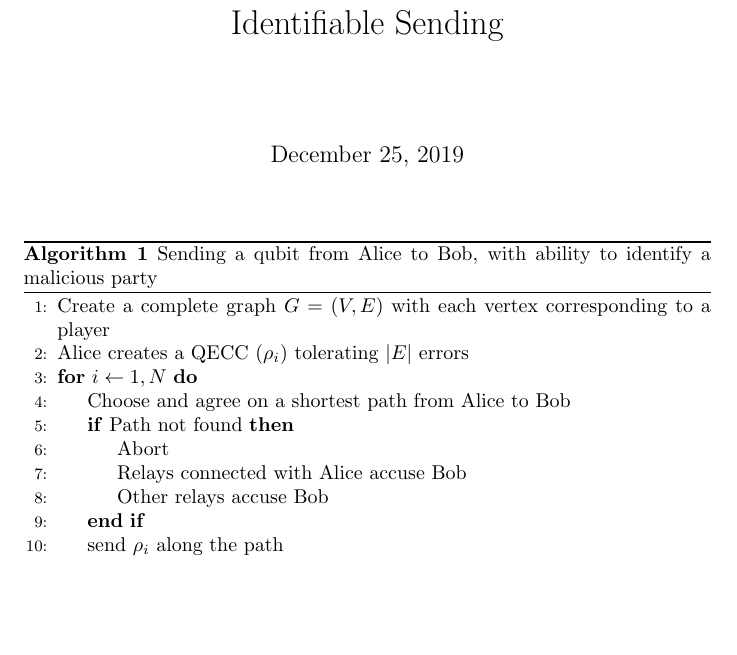
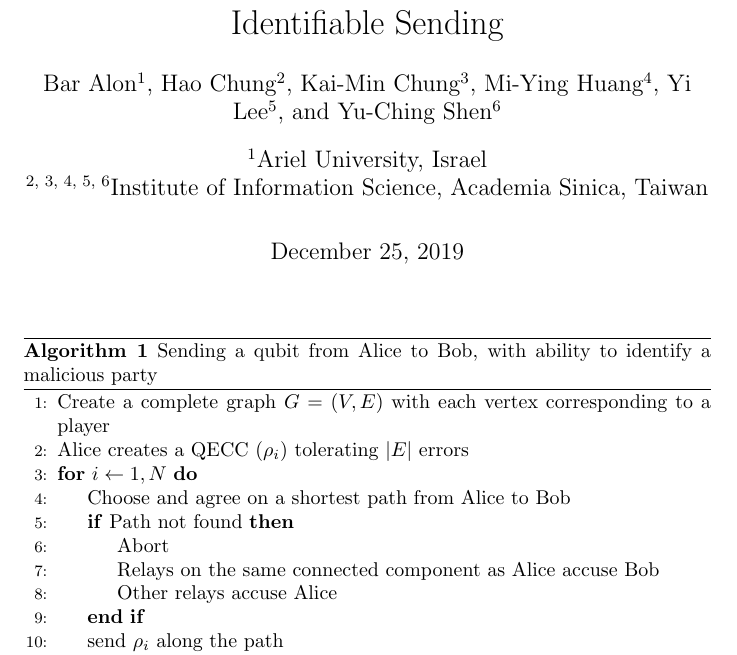
Before and after one commit to ethanlee515/identifiable-sending, a LaTeX document (main.tex): part of page 1 of 2, cut so that both start at the same text, the shorter picture padded with empty space. Compiled offline with pdfLaTeX.

Commit message:
Fix typo

```diff
--- a/main.tex
+++ b/main.tex
@@ -3,6 +3,7 @@
 \usepackage{braket}
 \usepackage{algorithm}
 \usepackage{algpseudocode}
+\usepackage{authblk}
 \newcommand{\sgn}{\operatorname{sgn}}
 \DeclareMathOperator*{\E}{\mathbb{E}}
 \DeclareMathOperator*{\spn}{\operatorname{span}}
@@ -18,6 +19,14 @@
 
 \title{Identifiable Sending}
 
+\author[1]{Bar Alon}
+\author[2]{Hao Chung}
+\author[3]{Kai-Min Chung}
+\author[4]{Mi-Ying Huang}
+\author[5]{Yi Lee}
+\author[6]{Yu-Ching Shen}
+\affil[1]{Ariel University, Israel}
+\affil[2, 3, 4, 5, 6]{Institute of Information Science, Academia Sinica, Taiwan}
 \input{macros}
 
 \begin{document}
@@ -34,8 +43,8 @@
 			\State Choose and agree on a shortest path from Alice to Bob
 			\If{Path not found}
 				\State Abort
-				\State Relays connected with Alice accuse Bob
-				\State Other relays accuse Bob
+				\State Relays on the same connected component as Alice accuse Bob
+				\State Other relays accuse Alice
 			\EndIf
 		\State send $\rho_i$ along the path
 		\If{dropped}
```
